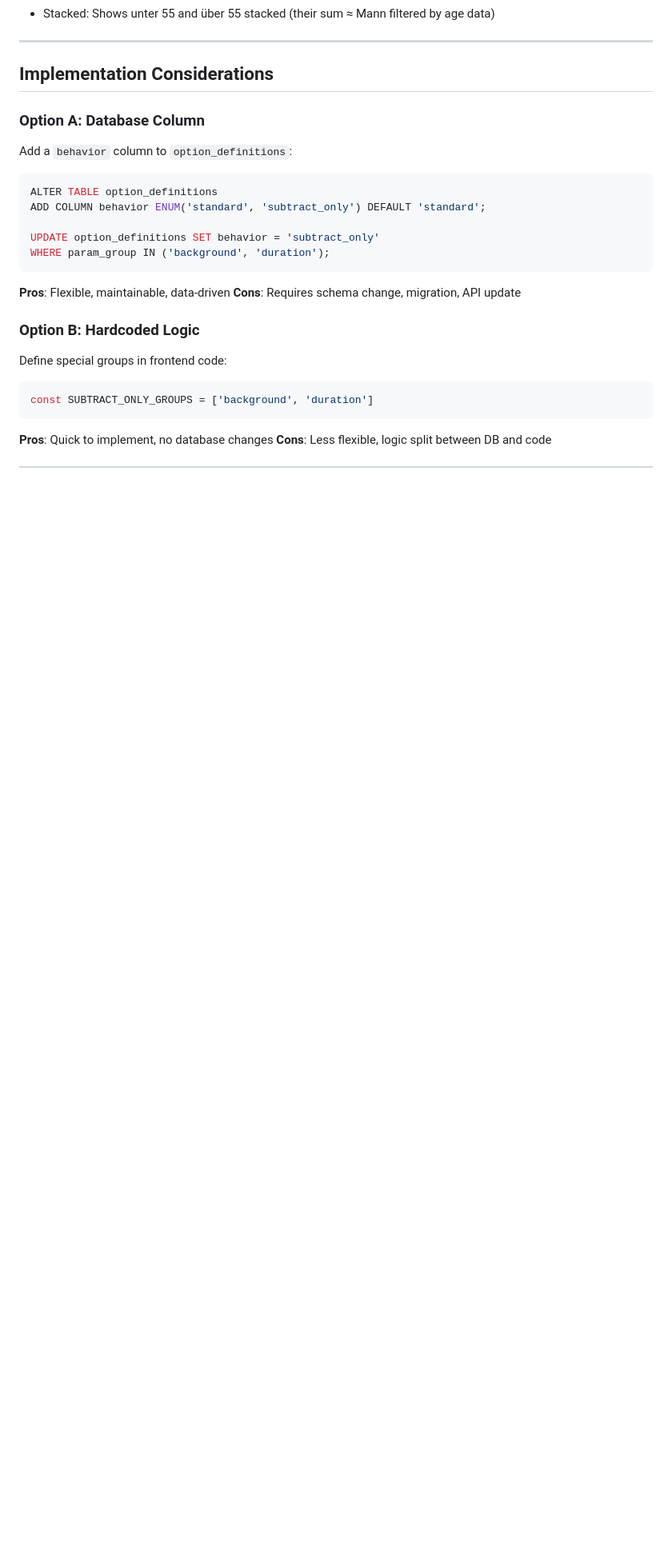
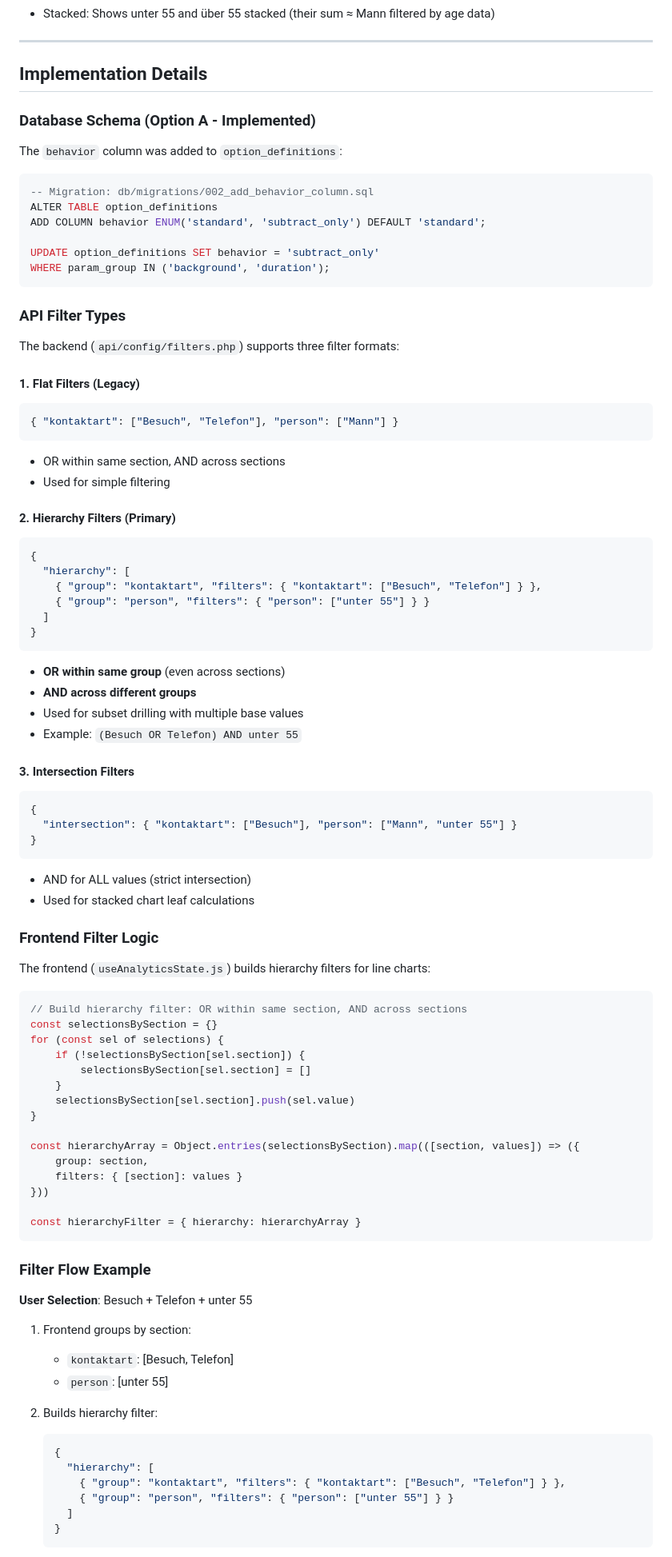
Before and after one commit to fleix83/statistik, a Markdown page: docs/param_relations.md, the part around one of its changes. Shown at 80% size. GitHub-like rendering; blank space fills up the shorter version.

Commit message:
Update param_relations.md with filter implementation details
- Document hierarchy filter format and logic
- Add API filter types (flat, hierarchy, intersection)
- Include SQL generation example
- Update implementation status
- Add files reference table

Co-Authored-By: Claude Opus 4.5 <noreply@anthropic.com>

````diff
--- a/docs/param_relations.md
+++ b/docs/param_relations.md
@@ -138,12 +138,14 @@ Two display modes (toggle below chart):
 
 ---
 
-## Implementation Considerations
+## Implementation Details
 
-### Option A: Database Column
+### Database Schema (Option A - Implemented)
 
-Add a `behavior` column to `option_definitions`:
+The `behavior` column was added to `option_definitions`:
+
 ```sql
+-- Migration: db/migrations/002_add_behavior_column.sql
 ALTER TABLE option_definitions
 ADD COLUMN behavior ENUM('standard', 'subtract_only') DEFAULT 'standard';
 
@@ -151,15 +153,77 @@ UPDATE option_definitions SET behavior = 'subtract_only'
 WHERE param_group IN ('background', 'duration');
 ```
 
-**Pros**: Flexible, maintainable, data-driven
-**Cons**: Requires schema change, migration, API update
+### API Filter Types
 
-### Option B: Hardcoded Logic
+The backend (`api/config/filters.php`) supports three filter formats:
 
-Define special groups in frontend code:
+#### 1. Flat Filters (Legacy)
+```json
+{ "kontaktart": ["Besuch", "Telefon"], "person": ["Mann"] }
+```
+- OR within same section, AND across sections
+- Used for simple filtering
+
+#### 2. Hierarchy Filters (Primary)
+```json
+{
+  "hierarchy": [
+    { "group": "kontaktart", "filters": { "kontaktart": ["Besuch", "Telefon"] } },
+    { "group": "person", "filters": { "person": ["unter 55"] } }
+  ]
+}
+```
+- **OR within same group** (even across sections)
+- **AND across different groups**
+- Used for subset drilling with multiple base values
+- Example: `(Besuch OR Telefon) AND unter 55`
+
+#### 3. Intersection Filters
+```json
+{
+  "intersection": { "kontaktart": ["Besuch"], "person": ["Mann", "unter 55"] }
+}
+```
+- AND for ALL values (strict intersection)
+- Used for stacked chart leaf calculations
+
+### Frontend Filter Logic
+
+The frontend (`useAnalyticsState.js`) builds hierarchy filters for line charts:
+
 ```javascript
-const SUBTRACT_ONLY_GROUPS = ['background', 'duration']
+// Build hierarchy filter: OR within same section, AND across sections
+const selectionsBySection = {}
+for (const sel of selections) {
+    if (!selectionsBySection[sel.section]) {
+        selectionsBySection[sel.section] = []
+    }
+    selectionsBySection[sel.section].push(sel.value)
+}
+
+const hierarchyArray = Object.entries(selectionsBySection).map(([section, values]) => ({
+    group: section,
+    filters: { [section]: values }
+}))
+
+const hierarchyFilter = { hierarchy: hierarchyArray }
 ```
 
-**Pros**: Quick to implement, no database changes
-**Cons**: Less flexible, logic split between DB and code
+### Filter Flow Example
+
+**User Selection**: Besuch + Telefon + unter 55
+
+1. Frontend groups by section:
+   - `kontaktart`: [Besuch, Telefon]
+   - `person`: [unter 55]
+
+2. Builds hierarchy filter:
+   ```json
+   {
+     "hierarchy": [
+       { "group": "kontaktart", "filters": { "kontaktart": ["Besuch", "Telefon"] } },
+       { "group": "person", "filters": { "person": ["unter 55"] } }
+     ]
+   }
+   ```
+
````
Also changed, not shown: other parts of docs/param_relations.md (+36 -6 lines).
